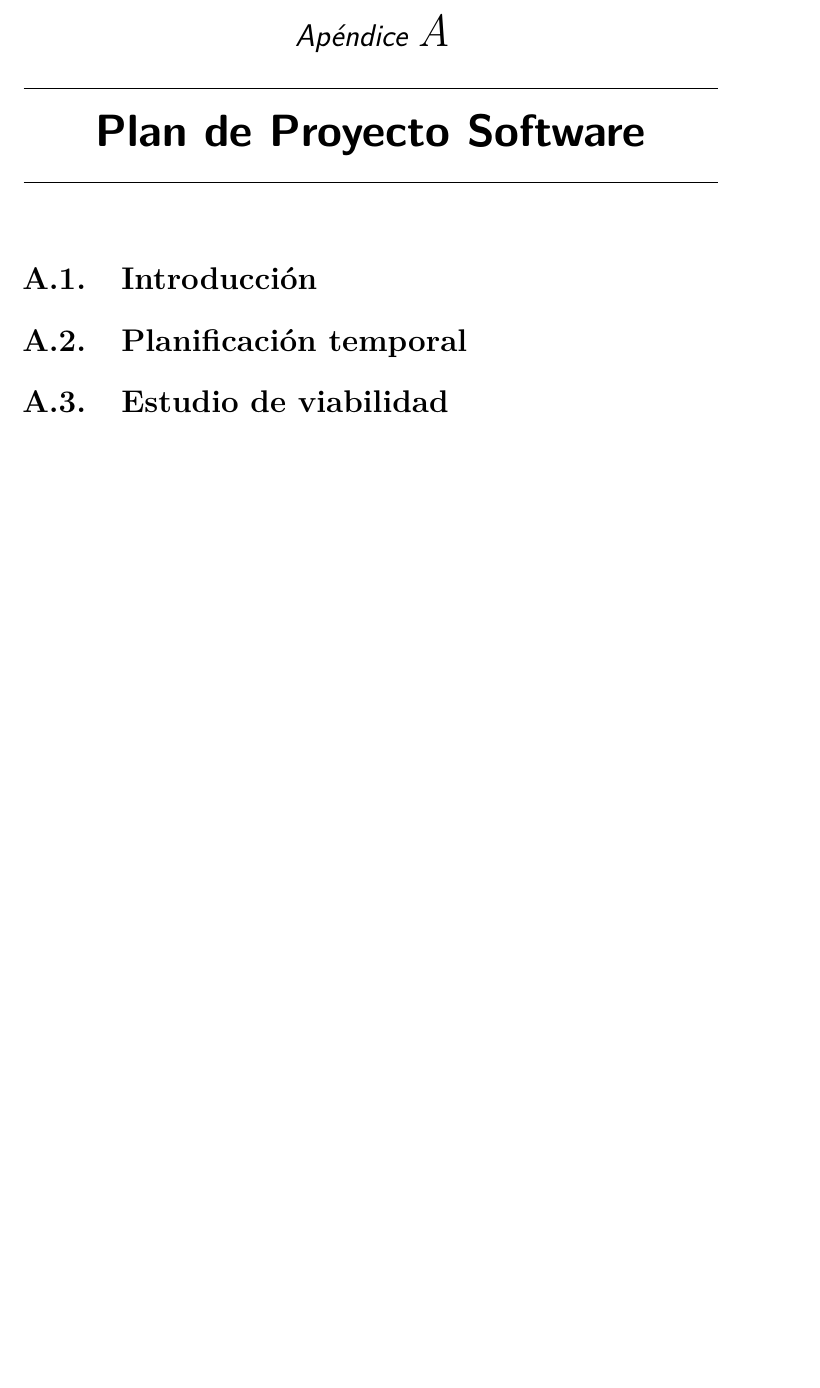
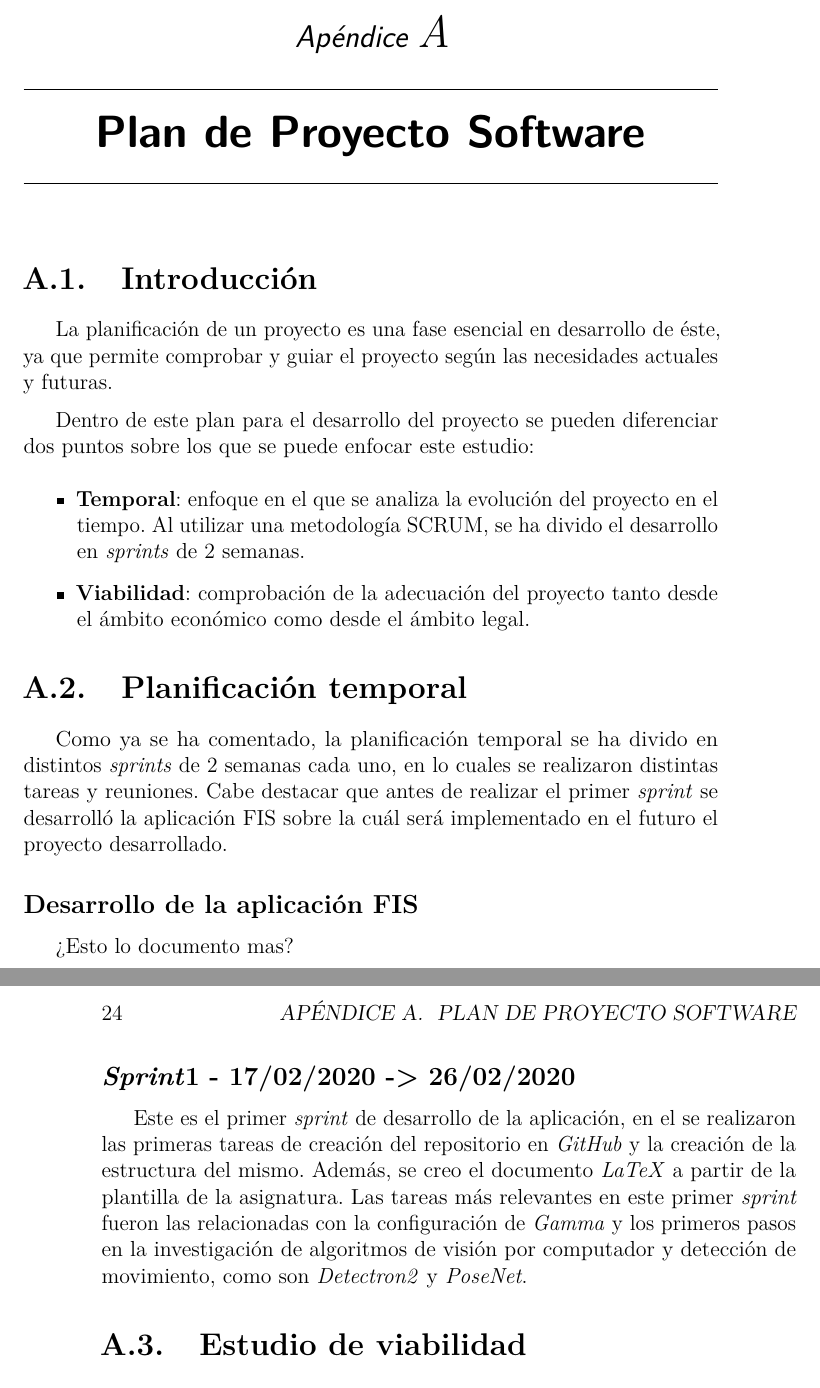
Before and after one commit to Josemi/TFM-FIS-IA, a LaTeX book (doc/Latex/memoria.tex, which reads doc/Latex/tex/A_Plan_proyecto.tex): part of page 35 of 43 before the commit and two parts of pages 35 and 36 of 43 after it, the two joined at a grey line, cut so that both start at the same text, the shorter picture padded with empty space. Compiled offline with pdfLaTeX.

Commit message:
Documentación del sprint1
Documentación del sprint1 #8

```diff
--- a/doc/Latex/tex/A_Plan_proyecto.tex
+++ b/doc/Latex/tex/A_Plan_proyecto.tex
@@ -1,9 +1,20 @@
 \apendice{Plan de Proyecto Software}
 
 \section{Introducción}
+La planificación de un proyecto es una fase esencial en desarrollo de éste, ya que permite comprobar y guiar el proyecto según las necesidades actuales y futuras.
 
+Dentro de este plan para el desarrollo del proyecto se pueden diferenciar dos puntos sobre los que se puede enfocar este estudio:
+\begin{itemize}
+	\item \textbf{Temporal}: enfoque en el que se analiza la evolución del proyecto en el tiempo. Al utilizar una metodología SCRUM, se ha divido el desarrollo en \textit{sprints} de 2 semanas.
+	\item \textbf{Viabilidad}: comprobación de la adecuación del proyecto tanto desde el ámbito económico como desde el ámbito legal.
+\end{itemize}
 \section{Planificación temporal}
+Como ya se ha comentado, la planificación temporal se ha divido en distintos \textit{sprints} de 2 semanas cada uno, en lo cuales se realizaron distintas tareas y reuniones. Cabe destacar que antes de realizar el primer \textit{sprint} se desarrolló la aplicación FIS sobre la cuál será implementado en el futuro el proyecto desarrollado.
 
+\subsection{Desarrollo de la aplicación FIS}
+¿Esto lo documento mas?
+\subsection{\textit{Sprint}1 - 17/02/2020 -> 26/02/2020}
+Este es el primer \textit{sprint} de desarrollo de la aplicación, en el se realizaron las primeras tareas de creación del repositorio en \textit{GitHub} y la creación de la estructura del mismo. Además, se creo el documento \textit{LaTeX} a partir de la plantilla de la asignatura. Las tareas más relevantes en este primer \textit{sprint} fueron las relacionadas con la configuración de \textit{Gamma} y los primeros pasos en la investigación de algoritmos de visión por computador y detección de movimiento, como son \textit{Detectron2} y \textit{PoseNet}.
 \section{Estudio de viabilidad}
 
 \subsection{Viabilidad económica}
```
Also changed, not shown: doc/Latex/memoria.pdf.
